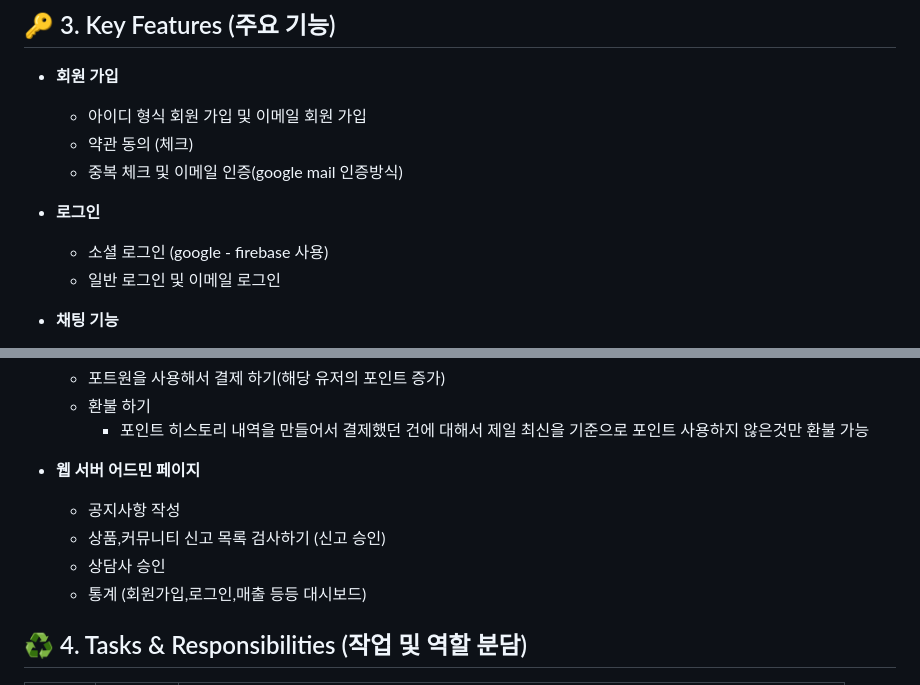
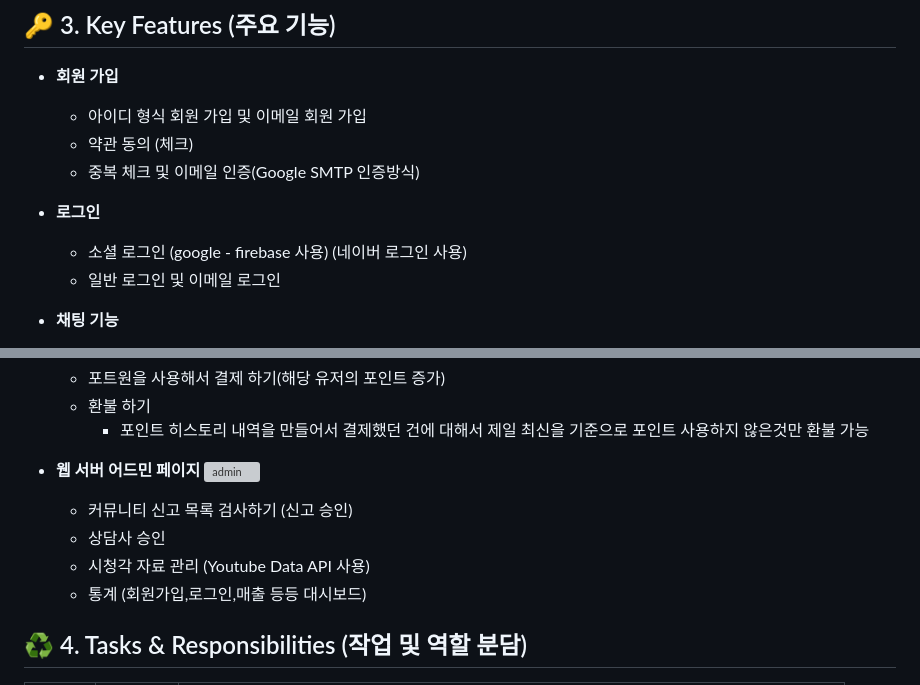
Before and after one commit to dhdhfkk1119/take_breath_server, a Markdown page: README.md, 2 parts joined by grey strips. Rendered like a GitHub page; grey boxes are pictures that could not be loaded.

```diff
--- a/README.md
+++ b/README.md
@@ -32,10 +32,10 @@
 - **회원 가입**
   - 아이디 형식 회원 가입 및 이메일 회원 가입
   - 약관 동의 (체크)
-  - 중복 체크 및 이메일 인증(google mail 인증방식)
+  - 중복 체크 및 이메일 인증(Google SMTP 인증방식)
 
 - **로그인**
-  -  소셜 로그인 (google - firebase 사용)
+  -  소셜 로그인 (google - firebase 사용) (네이버 로그인 사용)
   -  일반 로그인 및 이메일 로그인
 
 - **채팅 기능**
@@ -60,9 +60,10 @@
     - 포인트 히스토리 내역을 만들어서 결제했던 건에 대해서 제일 최신을 기준으로 포인트 사용하지 않은것만 환불 가능
 
 - **웹 서버 어드민 페이지**
-  - 공지사항 작성
-  - 상품,커뮤니티 신고 목록 검사하기 (신고 승인)
+![admin](https://github.com/user-attachments/assets/ff4659f8-df19-463c-9cc1-752c3a3178f1)
+  - 커뮤니티 신고 목록 검사하기 (신고 승인)
   - 상담사 승인
+  - 시청각 자료 관리 (Youtube Data API 사용)
   - 통계 (회원가입,로그인,매출 등등 대시보드)
 
 ## ♻️ 4. Tasks & Responsibilities (작업 및 역할 분담)
```
